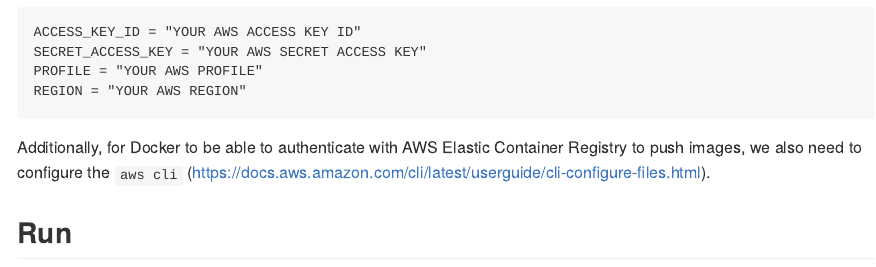
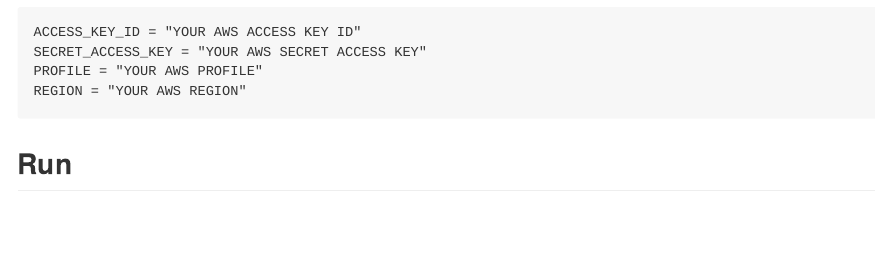
Before and after one commit to discindo/r2lambda, an R Markdown document (README.Rmd): the page in a window 1100 px wide, from 600 px down. The pictures show the output file README.md that the author committed with the source, drawn offline in the style of GitHub; badge pictures from the web are left out.

Commit message:
docs: update readme

````diff
--- a/README.Rmd
+++ b/README.Rmd
@@ -49,9 +49,6 @@ PROFILE = "YOUR AWS PROFILE"
 REGION = "YOUR AWS REGION"
 ```
 
-Additionally, for Docker to be able to authenticate with AWS Elastic Container Registry
-to push images, we also need to configure the `aws cli` (https://docs.aws.amazon.com/cli/latest/userguide/cli-configure-files.html).
-
 ## Run
 
 ```{r, eval = FALSE}
````
Also changed, not shown: README.md.
